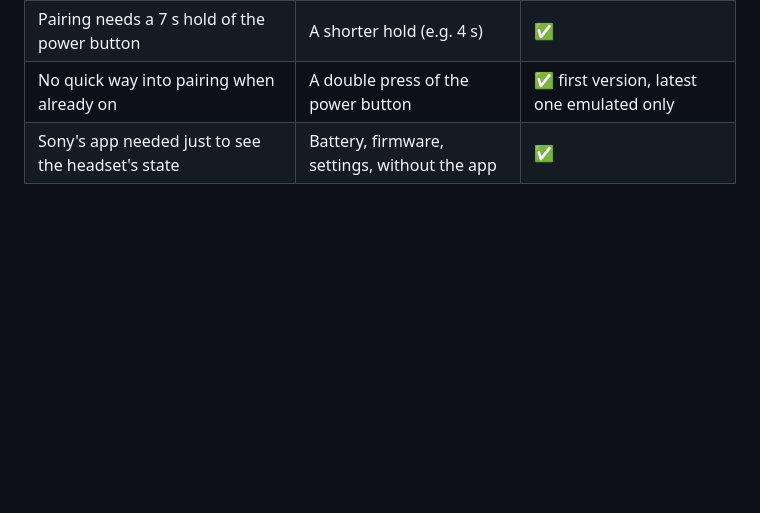
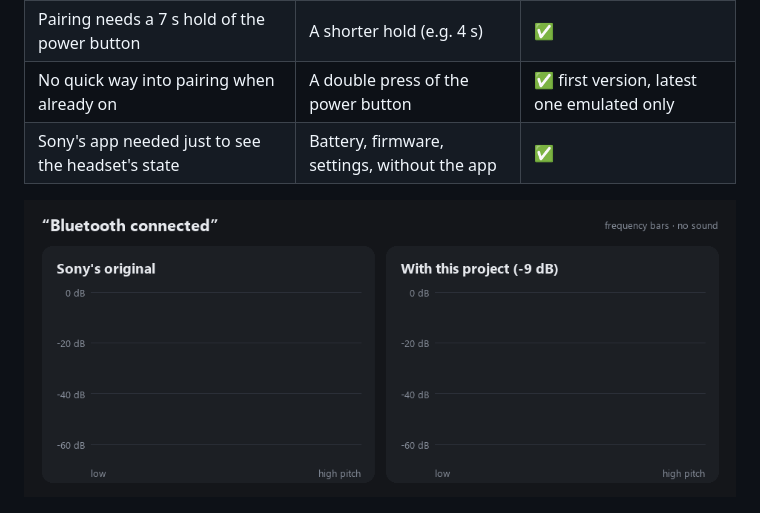
Before and after one commit to ArnaudSaison/wh-1000xm3-tweaks, a Markdown page: README.md, the part around the change. GitHub-like rendering; pictures changed too: docs/images/announcement-quieter.gif (added); blank space fills up the shorter version.

```diff
--- a/README.md
+++ b/README.md
@@ -8,6 +8,8 @@ Small fixes for the Sony WH-1000XM3 that Sony's app doesn't offer, from a page i
 | Pairing needs a 7 s hold of the power button | A shorter hold (e.g. 4 s) | ✅ |
 | No quick way into pairing when already on | A double press of the power button | ✅ first version, latest one emulated only |
 | Sony's app needed just to see the headset's state | Battery, firmware, settings, without the app | ✅ |
+
+![The "Bluetooth connected" announcement as moving frequency bars: Sony's original on the left, the same sound 9 dB quieter on the right](docs/images/announcement-quieter.gif)
 
 ![The page's button settings, with a diagram of what the power button will do](docs/images/ui-buttons.png)
 
```
Also changed, not shown: AGENTS.md (+1 -0 lines), 1 other file.
